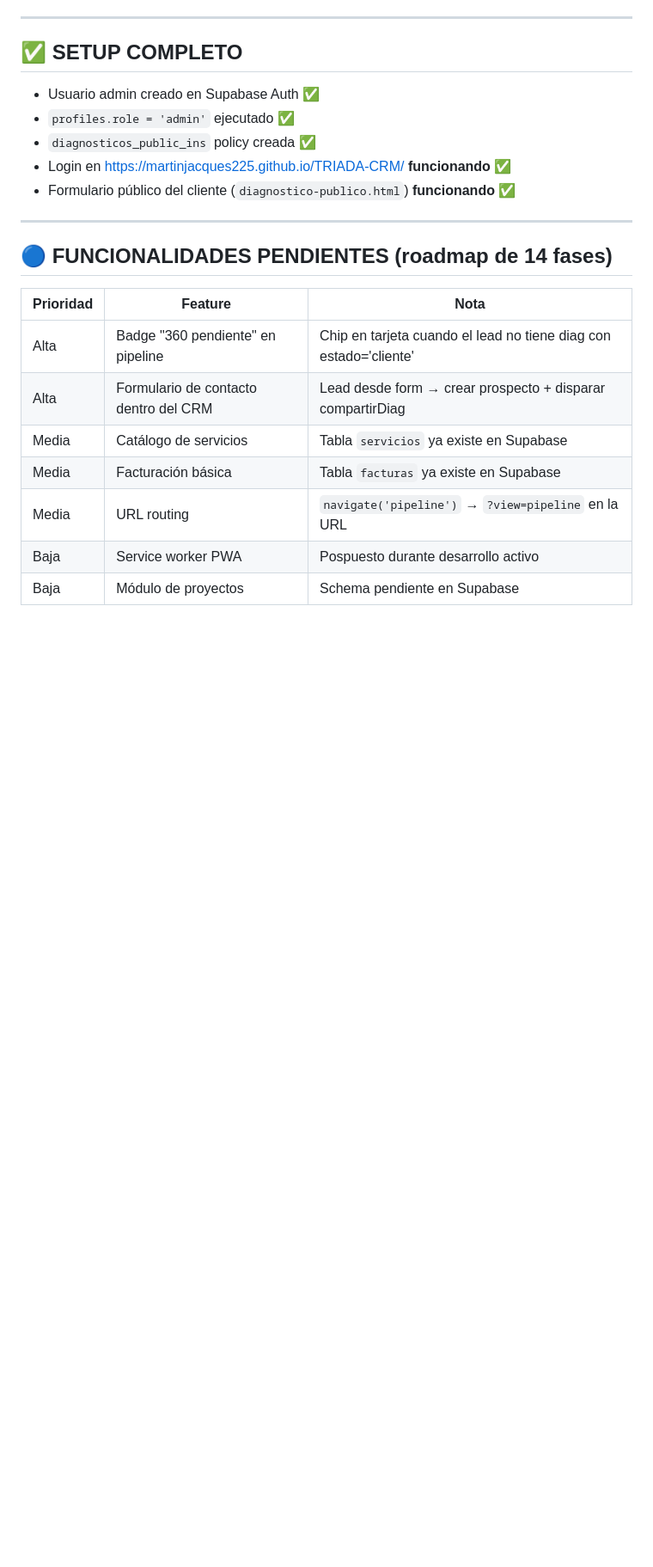
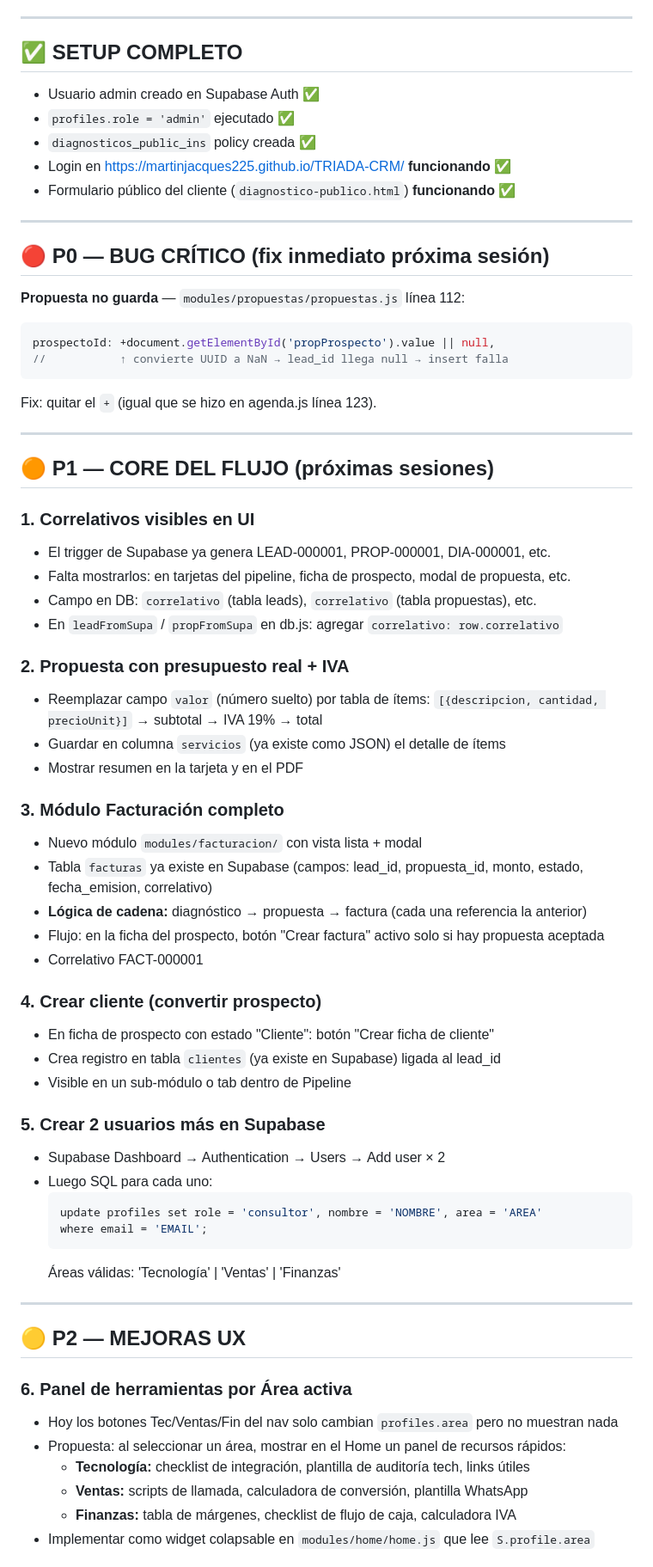
Before and after one commit to martinjacques225/TRIADA-CRM, a Markdown page: docs/HANDOFF.md, the part around one of its changes. Shown at 86% size. Drawn GitHub-style; blank space fills up the shorter version.

Commit message:
docs: roadmap completo P0-P3 con notas técnicas por tarea

````diff
--- a/docs/HANDOFF.md
+++ b/docs/HANDOFF.md
@@ -49,14 +49,61 @@
 
 ---
 
-## 🔵 FUNCIONALIDADES PENDIENTES (roadmap de 14 fases)
+## 🔴 P0 — BUG CRÍTICO (fix inmediato próxima sesión)
 
-| Prioridad | Feature | Nota |
-|-----------|---------|------|
-| Alta | Badge "360 pendiente" en pipeline | Chip en tarjeta cuando el lead no tiene diag con estado='cliente' |
-| Alta | Formulario de contacto dentro del CRM | Lead desde form → crear prospecto + disparar compartirDiag |
-| Media | Catálogo de servicios | Tabla `servicios` ya existe en Supabase |
-| Media | Facturación básica | Tabla `facturas` ya existe en Supabase |
-| Media | URL routing | `navigate('pipeline')` → `?view=pipeline` en la URL |
-| Baja | Service worker PWA | Pospuesto durante desarrollo activo |
-| Baja | Módulo de proyectos | Schema pendiente en Supabase |
+**Propuesta no guarda** — `modules/propuestas/propuestas.js` línea 112:
+```js
+prospectoId: +document.getElementById('propProspecto').value || null,
+//           ↑ convierte UUID a NaN → lead_id llega null → insert falla
+```
+Fix: quitar el `+` (igual que se hizo en agenda.js línea 123).
+
+---
+
+## 🟠 P1 — CORE DEL FLUJO (próximas sesiones)
+
+### 1. Correlativos visibles en UI
+- El trigger de Supabase ya genera LEAD-000001, PROP-000001, DIA-000001, etc.
+- Falta mostrarlos: en tarjetas del pipeline, ficha de prospecto, modal de propuesta, etc.
+- Campo en DB: `correlativo` (tabla leads), `correlativo` (tabla propuestas), etc.
+- En `leadFromSupa` / `propFromSupa` en db.js: agregar `correlativo: row.correlativo`
+
+### 2. Propuesta con presupuesto real + IVA
+- Reemplazar campo `valor` (número suelto) por tabla de ítems:
+  `[{descripcion, cantidad, precioUnit}]` → subtotal → IVA 19% → total
+- Guardar en columna `servicios` (ya existe como JSON) el detalle de ítems
+- Mostrar resumen en la tarjeta y en el PDF
+
+### 3. Módulo Facturación completo
+- Nuevo módulo `modules/facturacion/` con vista lista + modal
+- Tabla `facturas` ya existe en Supabase (campos: lead_id, propuesta_id, monto, estado, fecha_emision, correlativo)
+- **Lógica de cadena:** diagnóstico → propuesta → factura (cada una referencia la anterior)
+- Flujo: en la ficha del prospecto, botón "Crear factura" activo solo si hay propuesta aceptada
+- Correlativo FACT-000001
+
+### 4. Crear cliente (convertir prospecto)
+- En ficha de prospecto con estado "Cliente": botón "Crear ficha de cliente"
+- Crea registro en tabla `clientes` (ya existe en Supabase) ligada al lead_id
+- Visible en un sub-módulo o tab dentro de Pipeline
+
+### 5. Crear 2 usuarios más en Supabase
+- Supabase Dashboard → Authentication → Users → Add user × 2
+- Luego SQL para cada uno:
+  ```sql
+  update profiles set role = 'consultor', nombre = 'NOMBRE', area = 'AREA'
+  where email = 'EMAIL';
+  ```
+  Áreas válidas: 'Tecnología' | 'Ventas' | 'Finanzas'
+
+---
+
+## 🟡 P2 — MEJORAS UX
+
+### 6. Panel de herramientas por Área activa
+- Hoy los botones Tec/Ventas/Fin del nav solo cambian `profiles.area` pero no muestran nada
+- Propuesta: al seleccionar un área, mostrar en el Home un panel de recursos rápidos:
+  - **Tecnología:** checklist de integración, plantilla de auditoría tech, links útiles
+  - **Ventas:** scripts de llamada, calculadora de conversión, plantilla WhatsApp
+  - **Finanzas:** tabla de márgenes, checklist de flujo de caja, calculadora IVA
+- Implementar como widget colapsable en `modules/home/home.js` que lee `S.profile.area`
+
````
Also changed, not shown: other parts of docs/HANDOFF.md (+19 -0 lines).
